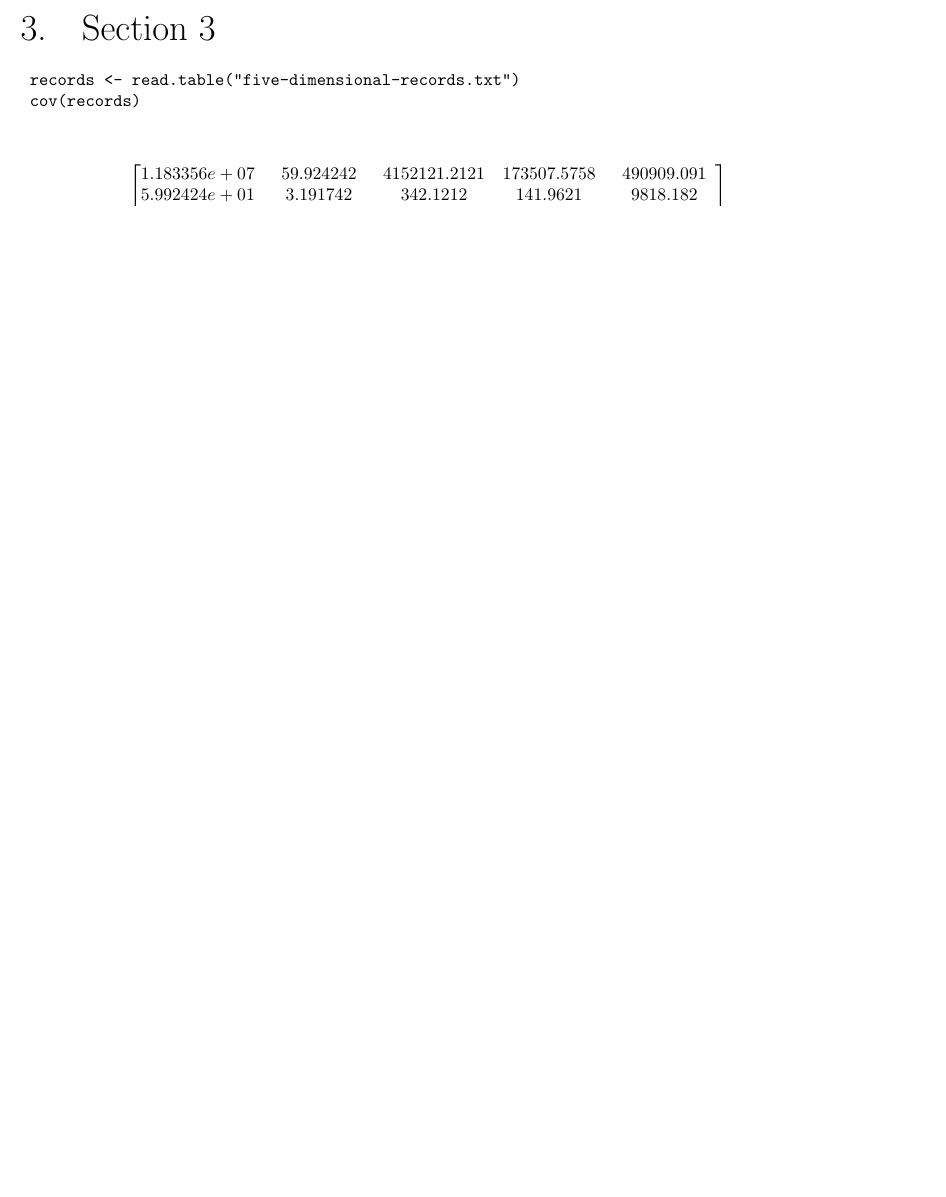
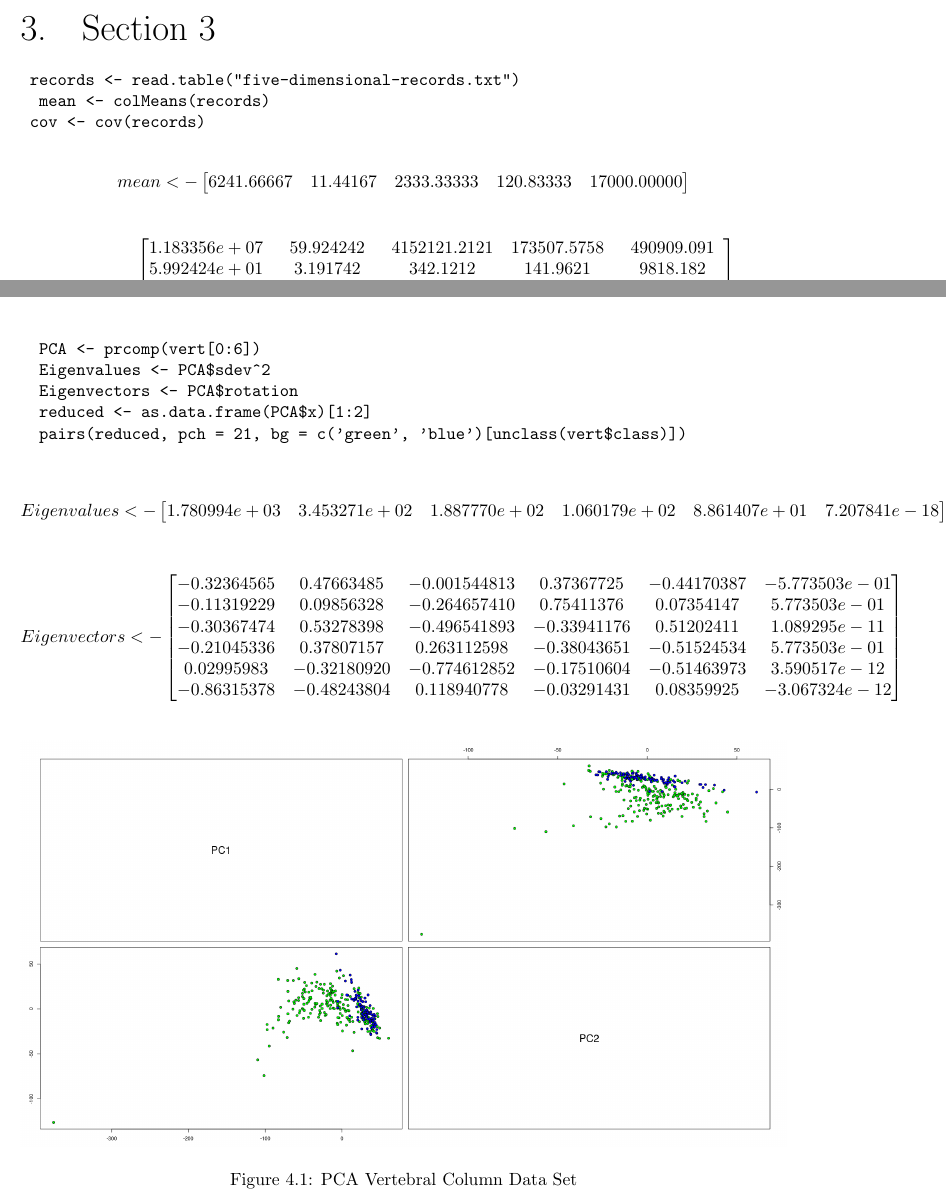
Before and after one commit to emculber/CSI-5810, a LaTeX thesis (Assignment 1/Answers.tex): part of page 4 of 7 before the commit and two parts of pages 4 and 7 of 8 after it, the two joined at a grey line, cut so that both start at the same text, the shorter picture padded with empty space. Compiled offline with pdfLaTeX.

Commit message:
Finishing up

```diff
--- a/Assignment 1/Answers.tex
+++ b/Assignment 1/Answers.tex
@@ -139,11 +139,19 @@ Generating 100 3-dimensional vectors from a normal disribution with a mean vecto
 
 \begin{verbatim}
 	records <- read.table("five-dimensional-records.txt")
-	cov(records)
+  mean <- colMeans(records)
+	cov <- cov(records)
 \end{verbatim}
 
 \[
-  cov=
+  mean <-
+  \begin{bmatrix}
+    6241.66667 & 11.44167 & 2333.33333 & 120.83333 & 17000.00000
+  \end{bmatrix}
+\]
+
+\[
+  cov <-
   \begin{bmatrix}
 	1.183356e+07 & 59.924242 & 4152121.2121 & 173507.5758 & 490909.091 \\
 	5.992424e+01 & 3.191742 & 342.1212 & 141.9621 & 9818.182 \\
@@ -169,5 +218,40 @@ Generating 100 3-dimensional vectors from a normal disribution with a mean vecto
+	\label{fig:PCA Scatter Plot}
+\end{figure}
 
 \chapter{Section 4}
+
+\begin{verbatim}
+  PCA <- prcomp(vert[0:6])
+  Eigenvalues <- PCA$sdev^2
+  Eigenvectors <- PCA$rotation
+  reduced <- as.data.frame(PCA$x)[1:2]
+  pairs(reduced, pch = 21, bg = c('green', 'blue')[unclass(vert$class)])
+\end{verbatim}
+
+\[
+  Eigenvalues <-
+  \begin{bmatrix}
+    1.780994e+03 & 3.453271e+02 & 1.887770e+02 & 1.060179e+02 & 8.861407e+01 & 7.207841e-18
+  \end{bmatrix}
+\]
+
+\[
+  Eigenvectors <-
+  \begin{bmatrix}
+    -0.32364565 & 0.47663485 & -0.001544813 & 0.37367725 & -0.44170387 & -5.773503e-01 \\
+    -0.11319229 & 0.09856328 & -0.264657410 & 0.75411376 & 0.07354147  & 5.773503e-01 \\
+    -0.30367474 & 0.53278398 & -0.496541893 & -0.33941176 & 0.51202411 & 1.089295e-11 \\
+    -0.21045336 & 0.37807157 & 0.263112598 & -0.38043651 & -0.51524534 & 5.773503e-01 \\
+    0.02995983 & -0.32180920 & -0.774612852 & -0.17510604 & -0.51463973 & 3.590517e-12 \\
+    -0.86315378 & -0.48243804 & 0.118940778 & -0.03291431 & 0.08359925 & -3.067324e-12
+  \end{bmatrix}
+\]
+
+\begin{figure}[h!]
+  \includegraphics[width=\linewidth]{pca_vertebral_column_data_set.png}
+  \caption{PCA Vertebral Column Data Set}
+  \label{fig:PCAVertebralColumnDataSetScatterPlot}
+\end{figure}
 
 \chapter{Section 5}
 
```
Also changed, not shown: Assignment 1/Answers.pdf, Assignment 1/pca_scatter_plot.png (added), Assignment 1/pca_vertebral_column_data_set.png (added), Assignment 1/Answers.tex (47 more changed lines).
